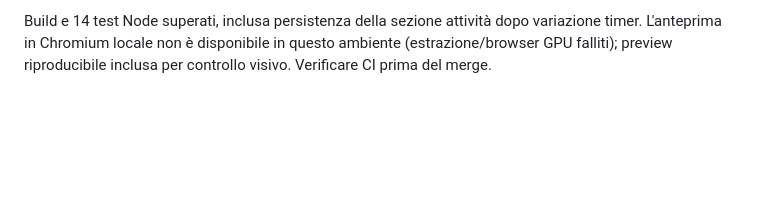
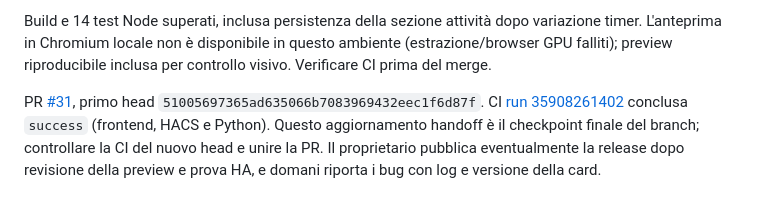
Before and after one commit to arozoire/schedule_creator, a Markdown page: docs/ai-handoff.md, the part around the change. Drawn GitHub-style; blank space fills up the shorter version.

Commit message:
Record visual refresh CI checkpoint

```diff
--- a/docs/ai-handoff.md
+++ b/docs/ai-handoff.md
@@ -493,3 +493,11 @@ Build e 14 test Node superati, inclusa persistenza della sezione attività
 dopo variazione timer. L'anteprima in Chromium locale non è disponibile in
 questo ambiente (estrazione/browser GPU falliti); preview riproducibile inclusa
 per controllo visivo. Verificare CI prima del merge.
+
+PR [#31](https://github.com/arozoire/schedule_creator/pull/31), primo head
+`51005697365ad635066b7083969432eec1f6d87f`. CI
+[run 35908261402](https://github.com/arozoire/schedule_creator/actions/runs/35908261402)
+conclusa `success` (frontend, HACS e Python). Questo aggiornamento handoff è
+il checkpoint finale del branch; controllare la CI del nuovo head e unire la
+PR. Il proprietario pubblica eventualmente la release dopo revisione della
+preview e prova HA, e domani riporta i bug con log e versione della card.
```
